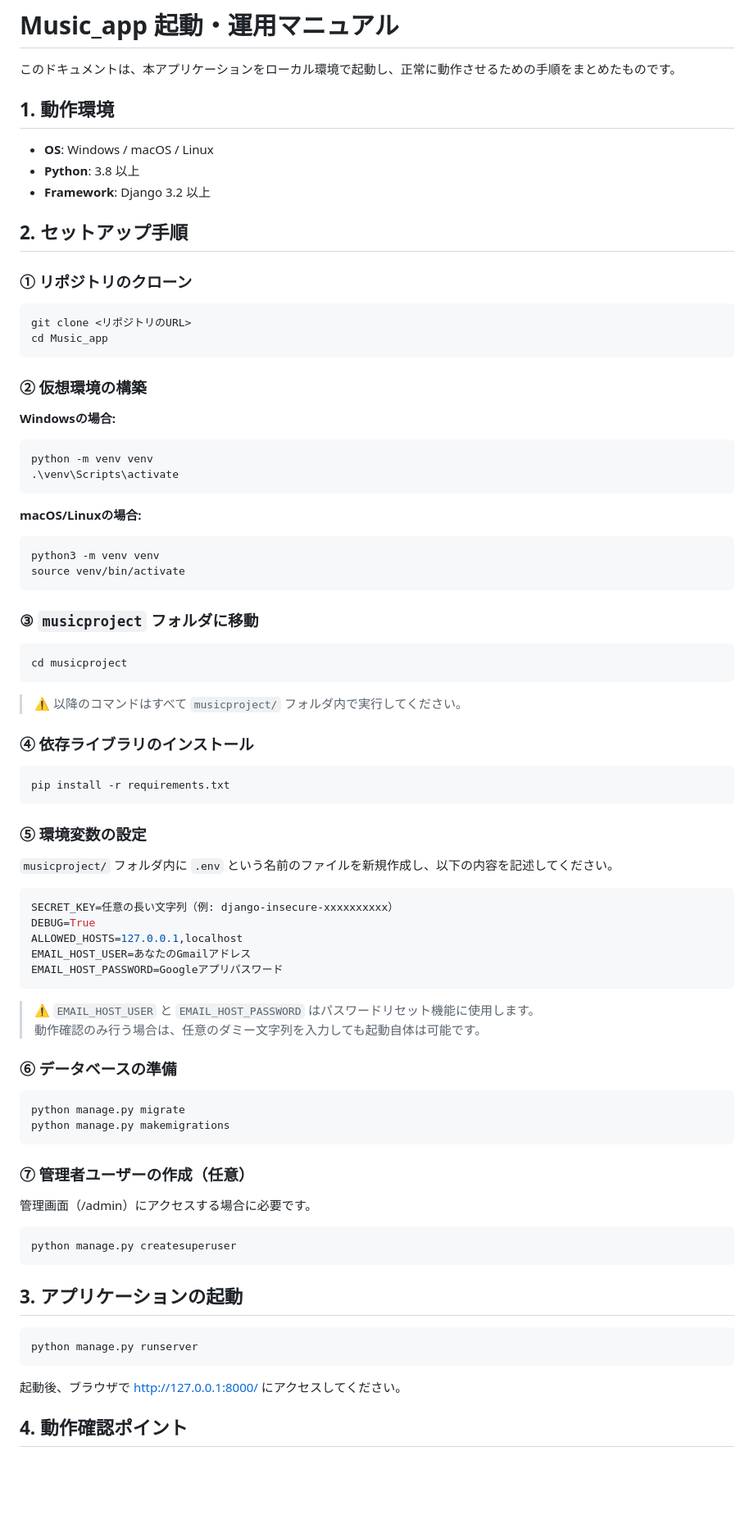
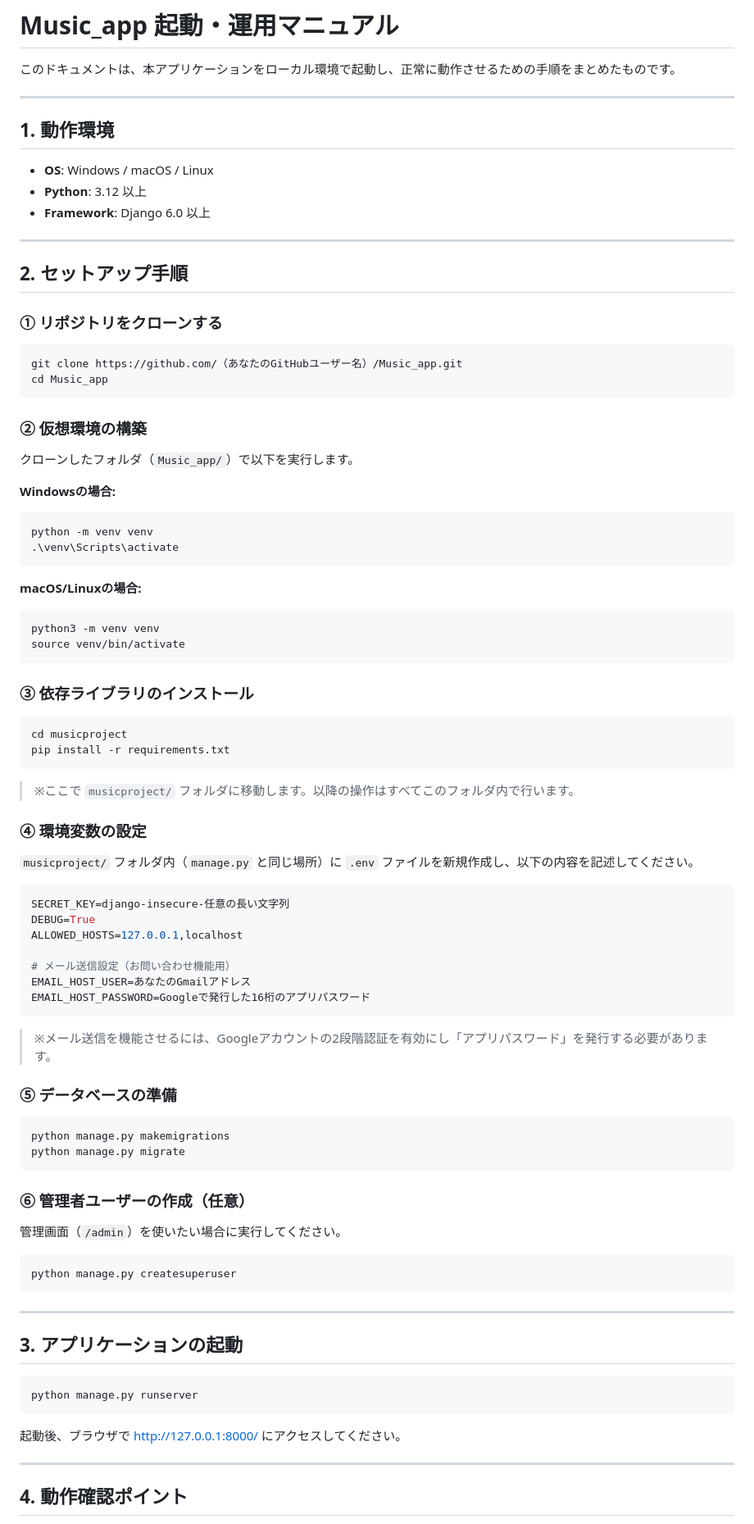
Before and after one commit to Harry3949/Music_app, a Markdown page: README.md, the part around one of its changes. Shown at 82% size. Drawn GitHub-style; blank space fills up the shorter version.

````diff
--- a/README.md
+++ b/README.md
@@ -28,20 +28,26 @@
 
 このドキュメントは、本アプリケーションをローカル環境で起動し、正常に動作させるための手順をまとめたものです。
 
+---
+
 ## 1. 動作環境
 - **OS**: Windows / macOS / Linux
-- **Python**: 3.8 以上
-- **Framework**: Django 3.2 以上
+- **Python**: 3.12 以上
+- **Framework**: Django 6.0 以上
+
+---
 
 ## 2. セットアップ手順
 
-### ① リポジトリのクローン
+### ① リポジトリをクローンする
 ```bash
-git clone <リポジトリのURL>
+git clone https://github.com/（あなたのGitHubユーザー名）/Music_app.git
 cd Music_app
 ```
 
 ### ② 仮想環境の構築
+クローンしたフォルダ（`Music_app/`）で以下を実行します。
+
 **Windowsの場合:**
 ```powershell
 python -m venv venv
@@ -54,46 +60,50 @@ python3 -m venv venv
 source venv/bin/activate
 ```
 
-### ③ `musicproject` フォルダに移動
+### ③ 依存ライブラリのインストール
 ```bash
 cd musicproject
-```
-> ⚠️ 以降のコマンドはすべて `musicproject/` フォルダ内で実行してください。
-
-### ④ 依存ライブラリのインストール
-```bash
 pip install -r requirements.txt
 ```
+> ※ここで `musicproject/` フォルダに移動します。以降の操作はすべてこのフォルダ内で行います。
 
-### ⑤ 環境変数の設定
-`musicproject/` フォルダ内に `.env` という名前のファイルを新規作成し、以下の内容を記述してください。
+### ④ 環境変数の設定
+`musicproject/` フォルダ内（`manage.py` と同じ場所）に `.env` ファイルを新規作成し、以下の内容を記述してください。
+
 ```env
-SECRET_KEY=任意の長い文字列（例: django-insecure-xxxxxxxxxx）
+SECRET_KEY=django-insecure-任意の長い文字列
 DEBUG=True
 ALLOWED_HOSTS=127.0.0.1,localhost
+
+# メール送信設定（お問い合わせ機能用）
 EMAIL_HOST_USER=あなたのGmailアドレス
-EMAIL_HOST_PASSWORD=Googleアプリパスワード
+EMAIL_HOST_PASSWORD=Googleで発行した16桁のアプリパスワード
 ```
-> ⚠️ `EMAIL_HOST_USER` と `EMAIL_HOST_PASSWORD` はパスワードリセット機能に使用します。
-> 動作確認のみ行う場合は、任意のダミー文字列を入力しても起動自体は可能です。
+> ※メール送信を機能させるには、Googleアカウントの2段階認証を有効にし「アプリパスワード」を発行する必要があります。
 
-### ⑥ データベースの準備
+### ⑤ データベースの準備
 ```bash
+python manage.py makemigrations
 python manage.py migrate
-python manage.py makemigrations
 ```
 
-### ⑦ 管理者ユーザーの作成（任意）
-管理画面（/admin）にアクセスする場合に必要です。
+### ⑥ 管理者ユーザーの作成（任意）
+管理画面（`/admin`）を使いたい場合に実行してください。
 ```bash
 python manage.py createsuperuser
 ```
 
+---
+
 ## 3. アプリケーションの起動
+
 ```bash
 python manage.py runserver
 ```
+
 起動後、ブラウザで [http://127.0.0.1:8000/](http://127.0.0.1:8000/) にアクセスしてください。
+
+---
 
 ## 4. 動作確認ポイント
 - **トップページ**: 音楽投稿のカードが並び、検索バーで曲の絞り込みができるか。
````
Also changed, not shown: other parts of README.md (+22 -1 lines).
